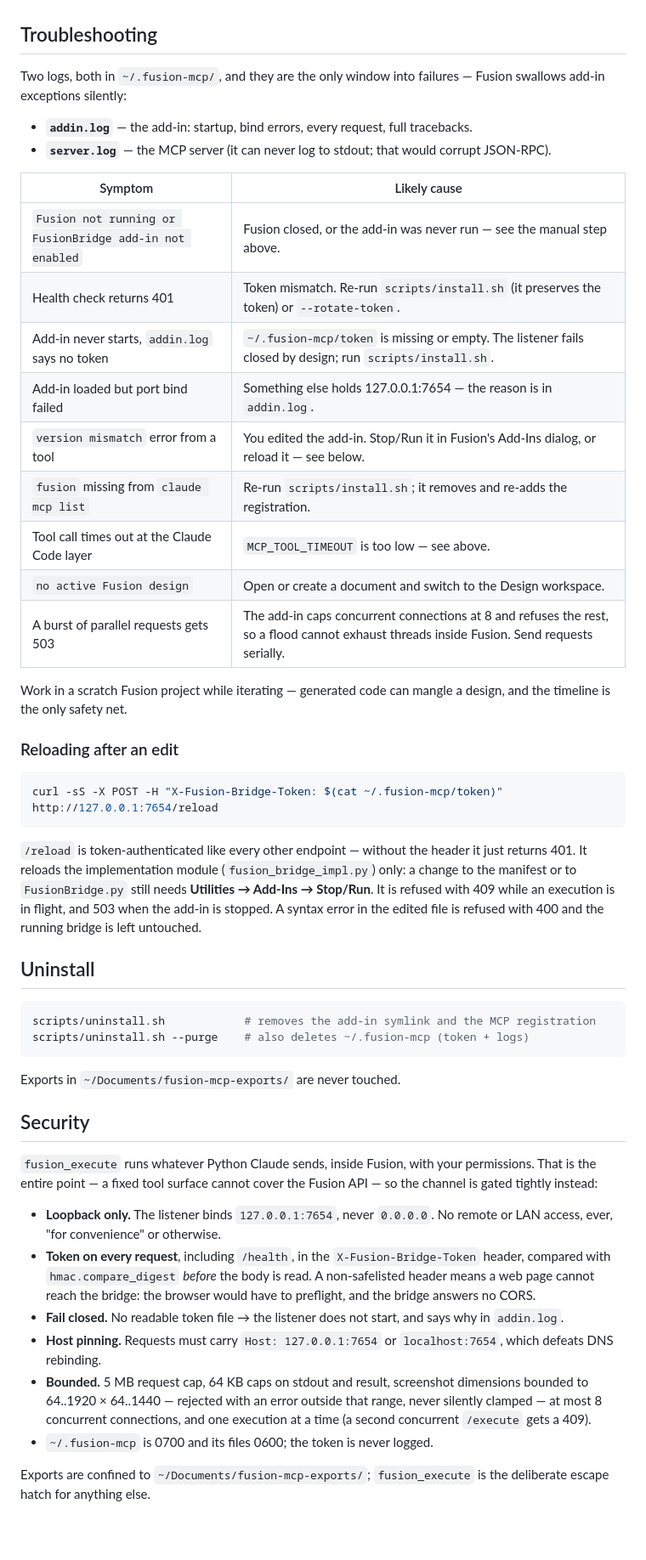
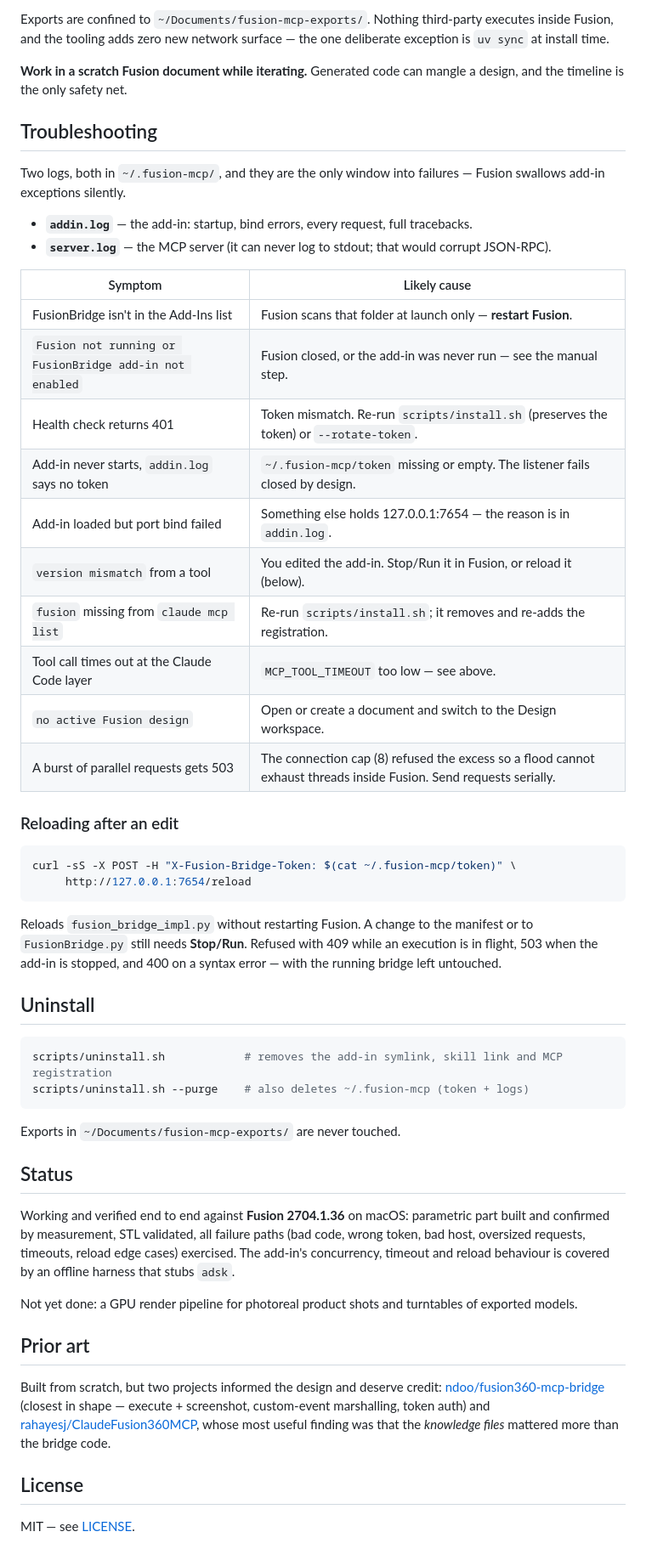
Before and after one commit to francomichetti-dev/3d-mcp, a Markdown page: README.md, the part around one of its changes. Shown at 85% size. GitHub-like rendering; blank space fills up the shorter version.

````diff
--- a/README.md
+++ b/README.md
@@ -83,66 +156,68 @@ actually happened.
+Exports are confined to `~/Documents/fusion-mcp-exports/`. Nothing third-party executes inside
+Fusion, and the tooling adds zero new network surface — the one deliberate exception is `uv sync`
+at install time.
+
+**Work in a scratch Fusion document while iterating.** Generated code can mangle a design, and the
+timeline is the only safety net.
 
 ## Troubleshooting
 
 Two logs, both in `~/.fusion-mcp/`, and they are the only window into failures — Fusion swallows
-add-in exceptions silently:
+add-in exceptions silently.
 
 - **`addin.log`** — the add-in: startup, bind errors, every request, full tracebacks.
 - **`server.log`** — the MCP server (it can never log to stdout; that would corrupt JSON-RPC).
 
 | Symptom | Likely cause |
 | --- | --- |
-| `Fusion not running or FusionBridge add-in not enabled` | Fusion closed, or the add-in was never run — see the manual step above. |
-| Health check returns 401 | Token mismatch. Re-run `scripts/install.sh` (it preserves the token) or `--rotate-token`. |
-| Add-in never starts, `addin.log` says no token | `~/.fusion-mcp/token` is missing or empty. The listener fails closed by design; run `scripts/install.sh`. |
+| FusionBridge isn't in the Add-Ins list | Fusion scans that folder at launch only — **restart Fusion**. |
+| `Fusion not running or FusionBridge add-in not enabled` | Fusion closed, or the add-in was never run — see the manual step. |
+| Health check returns 401 | Token mismatch. Re-run `scripts/install.sh` (preserves the token) or `--rotate-token`. |
+| Add-in never starts, `addin.log` says no token | `~/.fusion-mcp/token` missing or empty. The listener fails closed by design. |
 | Add-in loaded but port bind failed | Something else holds 127.0.0.1:7654 — the reason is in `addin.log`. |
-| `version mismatch` error from a tool | You edited the add-in. Stop/Run it in Fusion's Add-Ins dialog, or reload it — see below. |
+| `version mismatch` from a tool | You edited the add-in. Stop/Run it in Fusion, or reload it (below). |
 | `fusion` missing from `claude mcp list` | Re-run `scripts/install.sh`; it removes and re-adds the registration. |
-| Tool call times out at the Claude Code layer | `MCP_TOOL_TIMEOUT` is too low — see above. |
+| Tool call times out at the Claude Code layer | `MCP_TOOL_TIMEOUT` too low — see above. |
 | `no active Fusion design` | Open or create a document and switch to the Design workspace. |
-| A burst of parallel requests gets 503 | The add-in caps concurrent connections at 8 and refuses the rest, so a flood cannot exhaust threads inside Fusion. Send requests serially. |
-
-Work in a scratch Fusion project while iterating — generated code can mangle a design, and the
-timeline is the only safety net.
+| A burst of parallel requests gets 503 | The connection cap (8) refused the excess so a flood cannot exhaust threads inside Fusion. Send requests serially. |
 
 ### Reloading after an edit
 
 ```sh
-curl -sS -X POST -H "X-Fusion-Bridge-Token: $(cat ~/.fusion-mcp/token)" http://127.0.0.1:7654/reload
+curl -sS -X POST -H "X-Fusion-Bridge-Token: $(cat ~/.fusion-mcp/token)" \
+     http://127.0.0.1:7654/reload
 ```
 
-`/reload` is token-authenticated like every other endpoint — without the header it just returns 401.
-It reloads the implementation module (`fusion_bridge_impl.py`) only: a change to the manifest or to
-`FusionBridge.py` still needs **Utilities → Add-Ins → Stop/Run**. It is refused with 409 while an
-execution is in flight, and 503 when the add-in is stopped. A syntax error in the edited file is
-refused with 400 and the running bridge is left untouched.
+Reloads `fusion_bridge_impl.py` without restarting Fusion. A change to the manifest or to
+`FusionBridge.py` still needs **Stop/Run**. Refused with 409 while an execution is in flight, 503
+when the add-in is stopped, and 400 on a syntax error — with the running bridge left untouched.
 
 ## Uninstall
 
 ```sh
-scripts/uninstall.sh            # removes the add-in symlink and the MCP registration
+scripts/uninstall.sh            # removes the add-in symlink, skill link and MCP registration
 scripts/uninstall.sh --purge    # also deletes ~/.fusion-mcp (token + logs)
 ```
 
 Exports in `~/Documents/fusion-mcp-exports/` are never touched.
 
-## Security
+## Status
 
-`fusion_execute` runs whatever Python Claude sends, inside Fusion, with your permissions. That is
-the entire point — a fixed tool surface cannot cover the Fusion API — so the channel is gated
-tightly instead:
+Working and verified end to end against **Fusion 2704.1.36** on macOS: parametric part built and
+confirmed by measurement, STL validated, all failure paths (bad code, wrong token, bad host,
+oversized requests, timeouts, reload edge cases) exercised. The add-in's concurrency, timeout and
+reload behaviour is covered by an offline harness that stubs `adsk`.
 
-- **Loopback only.** The listener binds `127.0.0.1:7654`, never `0.0.0.0`. No remote or LAN access,
-  ever, "for convenience" or otherwise.
-- **Token on every request**, including `/health`, in the `X-Fusion-Bridge-Token` header, compared
-  with `hmac.compare_digest` *before* the body is read. A non-safelisted header means a web page
-  cannot reach the bridge: the browser would have to preflight, and the bridge answers no CORS.
-- **Fail closed.** No readable token file → the listener does not start, and says why in `addin.log`.
-- **Host pinning.** Requests must carry `Host: 127.0.0.1:7654` or `localhost:7654`, which defeats
-  DNS rebinding.
-- **Bounded.** 5 MB request cap, 64 KB caps on stdout and result, screenshot dimensions bounded to
-  64..1920 × 64..1440 — rejected with an error outside that range, never silently clamped — at most
-  8 concurrent connections, and one execution at a time (a second concurrent `/execute` gets a 409).
-- `~/.fusion-mcp` is 0700 and its files 0600; the token is never logged.
+Not yet done: a GPU render pipeline for photoreal product shots and turntables of exported models.
 
-Exports are confined to `~/Documents/fusion-mcp-exports/`; `fusion_execute` is the deliberate
-escape hatch for anything else.
+## Prior art
+
+Built from scratch, but two projects informed the design and deserve credit:
+[ndoo/fusion360-mcp-bridge](https://github.com/ndoo/fusion360-mcp-bridge) (closest in shape —
+execute + screenshot, custom-event marshalling, token auth) and
+[rahayesj/ClaudeFusion360MCP](https://github.com/rahayesj/ClaudeFusion360MCP), whose most useful
+finding was that the *knowledge files* mattered more than the bridge code.
+
+## License
+
+MIT — see [LICENSE](LICENSE).
````
Also changed, not shown: other parts of README.md (+115 -42 lines), docs/images/enclosure-iso.png (added), 4 other files.
